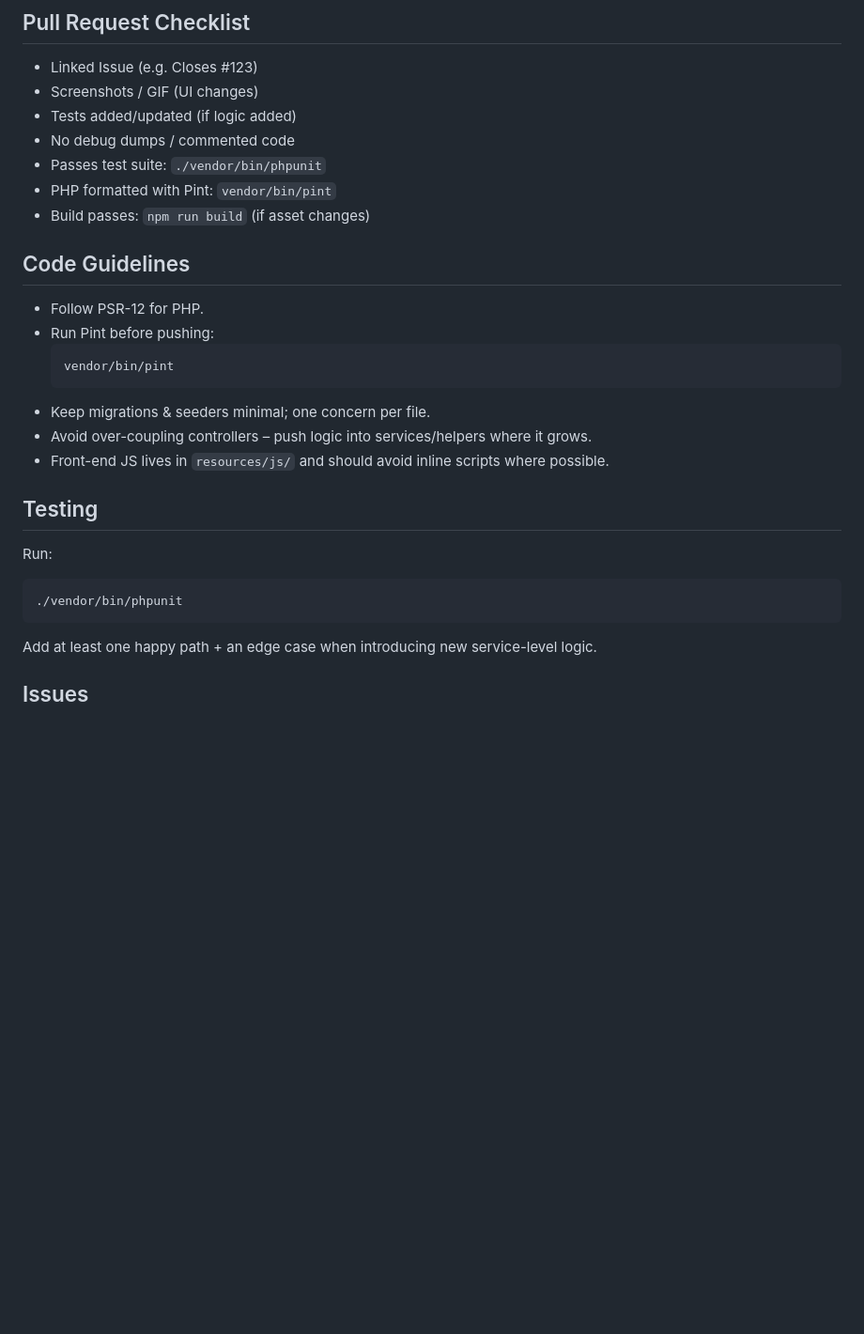
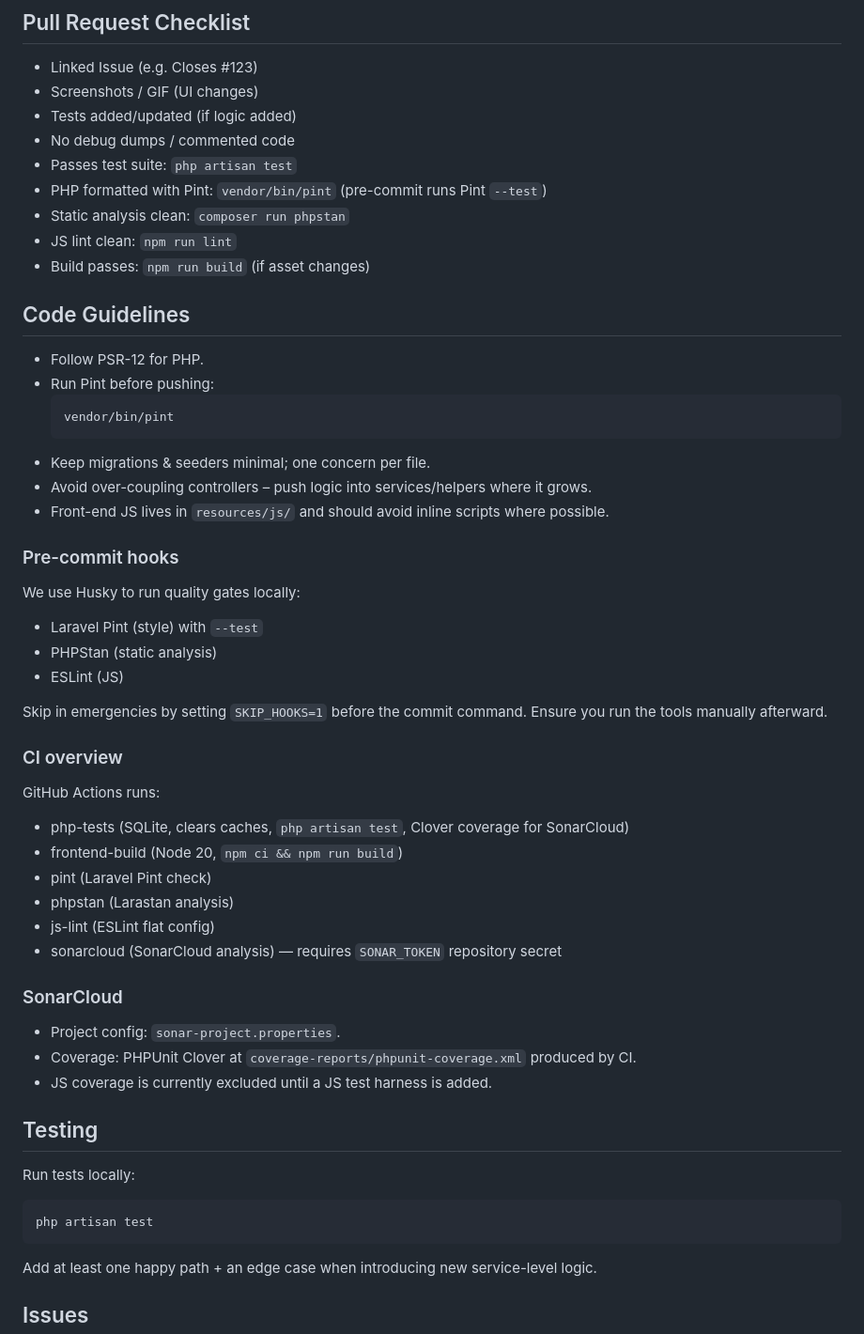
Before and after one commit to vvebwizards/ReCircle, a Markdown page: CONTRIBUTING.md, the part around the change. Shown: that part at 94% size. GitHub-like rendering; blank space fills up the shorter version.

````diff
--- a/CONTRIBUTING.md
+++ b/CONTRIBUTING.md
@@ -53,8 +53,10 @@ Commits (prefer conventional style):
 - Screenshots / GIF (UI changes)
 - Tests added/updated (if logic added)
 - No debug dumps / commented code
-- Passes test suite: `./vendor/bin/phpunit`
-- PHP formatted with Pint: `vendor/bin/pint`
+- Passes test suite: `php artisan test`
+- PHP formatted with Pint: `vendor/bin/pint` (pre-commit runs Pint `--test`)
+- Static analysis clean: `composer run phpstan`
+- JS lint clean: `npm run lint`
 - Build passes: `npm run build` (if asset changes)
 
 ## Code Guidelines
@@ -67,10 +69,32 @@ Commits (prefer conventional style):
 - Avoid over-coupling controllers – push logic into services/helpers where it grows.
 - Front-end JS lives in `resources/js/` and should avoid inline scripts where possible.
 
+### Pre-commit hooks
+We use Husky to run quality gates locally:
+- Laravel Pint (style) with `--test`
+- PHPStan (static analysis)
+- ESLint (JS)
+
+Skip in emergencies by setting `SKIP_HOOKS=1` before the commit command. Ensure you run the tools manually afterward.
+
+### CI overview
+GitHub Actions runs:
+- php-tests (SQLite, clears caches, `php artisan test`, Clover coverage for SonarCloud)
+- frontend-build (Node 20, `npm ci && npm run build`)
+- pint (Laravel Pint check)
+- phpstan (Larastan analysis)
+- js-lint (ESLint flat config)
+- sonarcloud (SonarCloud analysis) — requires `SONAR_TOKEN` repository secret
+
+### SonarCloud
+- Project config: `sonar-project.properties`.
+- Coverage: PHPUnit Clover at `coverage-reports/phpunit-coverage.xml` produced by CI.
+- JS coverage is currently excluded until a JS test harness is added.
+
 ## Testing
-Run:
+Run tests locally:
 ```bash
-./vendor/bin/phpunit
+php artisan test
 ```
 Add at least one happy path + an edge case when introducing new service-level logic.
 
````
Also changed, not shown: README.md (+27 -4 lines).
